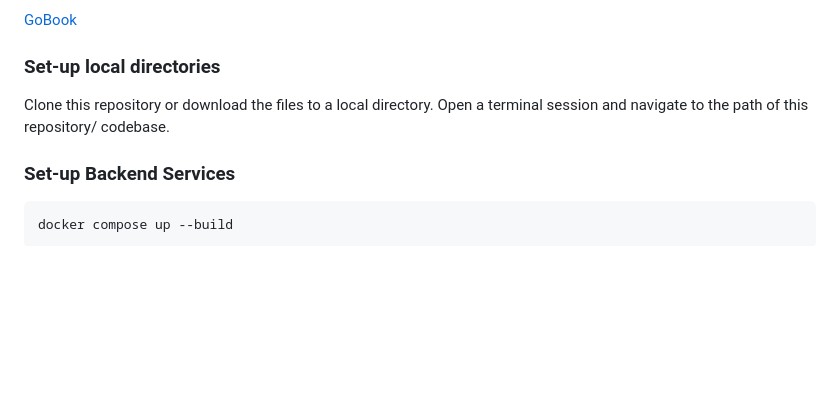
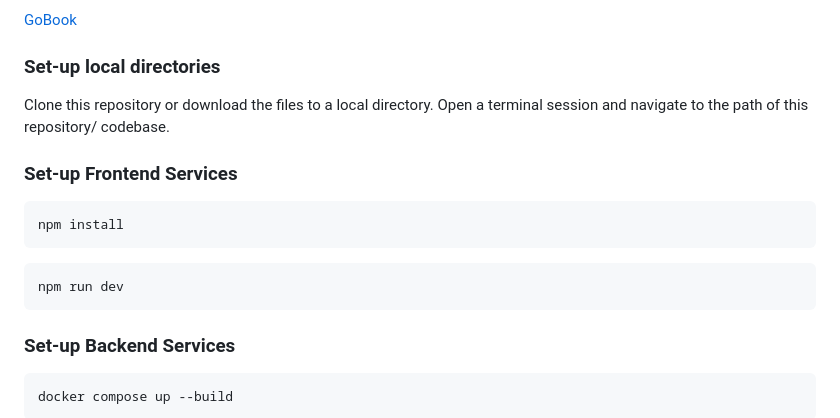
Before and after one commit to TeoSean00/GoBook-Backend, a Markdown page: README.md, the part around one of its changes. GitHub-like rendering; blank space fills up the shorter version.

````diff
--- a/README.md
+++ b/README.md
@@ -70,6 +70,15 @@ For testing of GoBook please log in into your gmail account and not a SMU email
 Clone this repository or download the files to a local directory.
 Open a terminal session and navigate to the path of this repository/ codebase.
 
+### Set-up Frontend Services
+```
+npm install
+```
+
+```
+npm run dev
+```
+
 ### Set-up Backend Services
 ```
 docker compose up --build
````
Also changed, not shown: other parts of README.md (+2 -2 lines).
